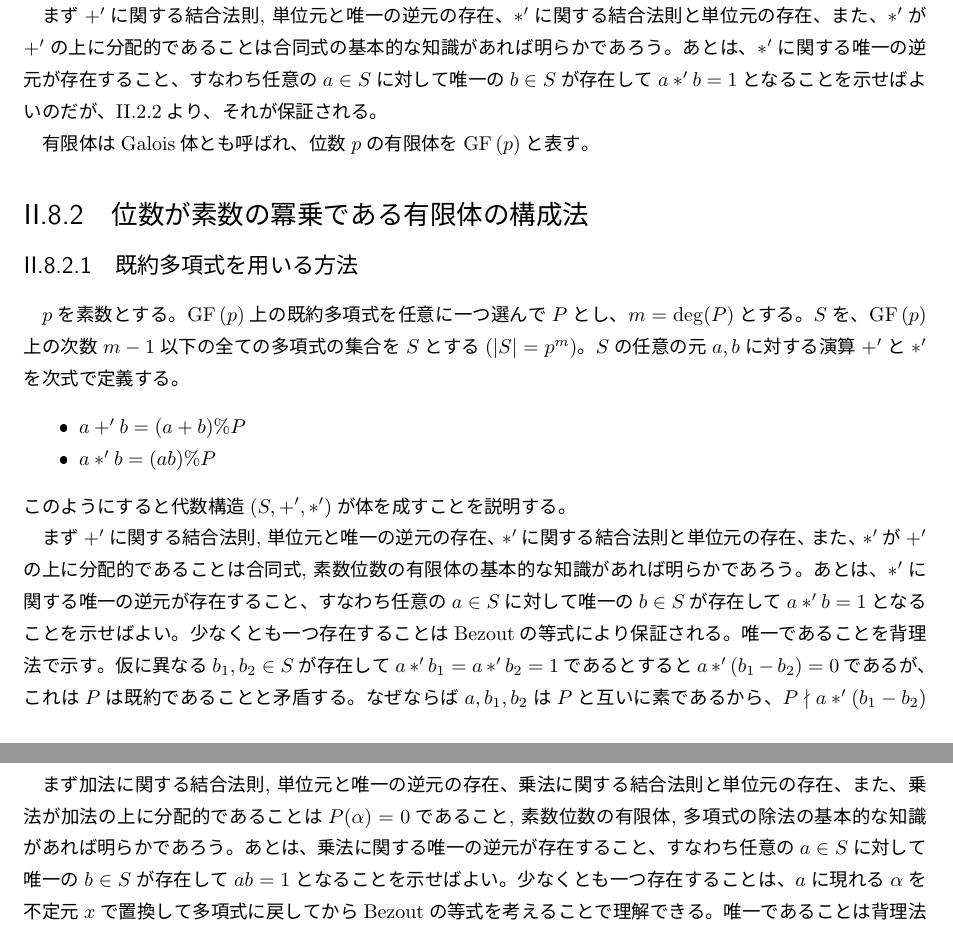
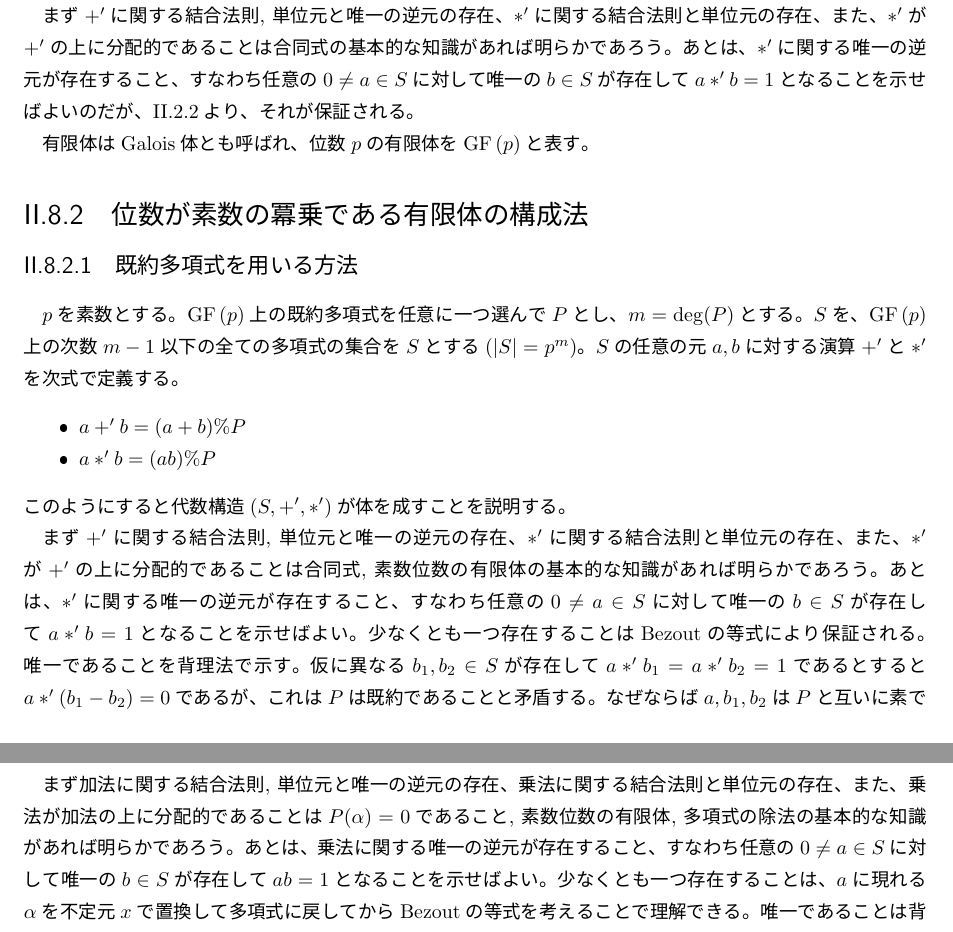
Before and after one commit to motchy869/Mathematics-Memorandum, a LaTeX book (数学備忘録.tex, which reads parts/discrete-mathematics/discrete-mathematics.tex): two parts of pages 26 and 27 of 231, joined at a grey line, cut so that both start at the same text. The pictures show the PDF file 数学備忘録.pdf that the author committed with the source.

Commit message:
fix: 逆元を議論する元の範囲から0を除外, atopをgenfracに置換

```diff
--- a/parts/discrete-mathematics/discrete-mathematics.tex
+++ b/parts/discrete-mathematics/discrete-mathematics.tex
@@ -318,7 +318,7 @@
 			このようにすると代数構造$(S,+',*')$が体を成すことを説明する。
 			\par
 			まず$+'$に関する結合法則, 単位元と唯一の逆元の存在、$*'$に関する結合法則と単位元の存在、また、$*'$が$+'$の上に分配的であることは合同式の基本的な知識があれば明らかであろう。
-			あとは、$*'$に関する唯一の逆元が存在すること、すなわち任意の$a\in S$に対して唯一の$b\in S$が存在して$a*'b=1$となることを示せばよいのだが、\ref{a,mが互いに素のとき、0,a,...a(m-1)をmで割った余りは全て異なる}より、それが保証される。
+			あとは、$*'$に関する唯一の逆元が存在すること、すなわち任意の$0 \neq a\in S$に対して唯一の$b\in S$が存在して$a*'b=1$となることを示せばよいのだが、\ref{a,mが互いに素のとき、0,a,...a(m-1)をmで割った余りは全て異なる}より、それが保証される。
 			\par
 			有限体はGalois体とも呼ばれ、位数$p$の有限体を$\GaloisField{p}$と表す。
 		\section{位数が素数の冪乗である有限体の構成法}
@@ -333,7 +333,7 @@
 				このようにすると代数構造$(S,+',*')$が体を成すことを説明する。
 				\par
 				まず$+'$に関する結合法則, 単位元と唯一の逆元の存在、$*'$に関する結合法則と単位元の存在、また、$*'$が$+'$の上に分配的であることは合同式, 素数位数の有限体の基本的な知識があれば明らかであろう。
-				あとは、$*'$に関する唯一の逆元が存在すること、すなわち任意の$a\in S$に対して唯一の$b\in S$が存在して$a*'b=1$となることを示せばよい。
+				あとは、$*'$に関する唯一の逆元が存在すること、すなわち任意の$0 \neq a\in S$に対して唯一の$b\in S$が存在して$a*'b=1$となることを示せばよい。
 				少なくとも一つ存在することはBezoutの等式により保証される。
 				唯一であることを背理法で示す。
 				仮に異なる$b_1,b_2 \in S$が存在して$a*'b_1 = a*'b_2 = 1$であるとすると$a*'(b_1 - b_2) = 0$であるが、これは$P$は既約であることと矛盾する。
@@ -346,7 +346,7 @@
 				$S$上の演算として$\GaloisField{p}$上の多項式に対する加法と乗法をそのまま使うと、$S$とこの演算の組が体を成すことを説明する。
 				\par
 				まず加法に関する結合法則, 単位元と唯一の逆元の存在、乗法に関する結合法則と単位元の存在、また、乗法が加法の上に分配的であることは$P(\alpha) = 0$であること, 素数位数の有限体, 多項式の除法の基本的な知識があれば明らかであろう。
-				あとは、乗法に関する唯一の逆元が存在すること、すなわち任意の$a\in S$に対して唯一の$b\in S$が存在して$ab=1$となることを示せばよい。
+				あとは、乗法に関する唯一の逆元が存在すること、すなわち任意の$0 \neq a\in S$に対して唯一の$b\in S$が存在して$ab=1$となることを示せばよい。
 				少なくとも一つ存在することは、$a$に現れる$\alpha$を不定元$x$で置換して多項式に戻してからBezoutの等式を考えることで理解できる。
 				唯一であることは背理法で示せる。
 				仮に異なる$b_1,b_2 \in S$が存在して$ab_1 = ab_2 = 1$であるとすると$a(b_1 - b_2) = 0$であるが、一方で$a, b_1 - b_2 \neq 0$だから$a(b_1 - b_2) \neq 0$であり、矛盾している。
```
Also changed, not shown: 数学備忘録.pdf, parts/discrete-mathematics/discrete-mathematics.tex (6 more changed lines), 3 other files.
